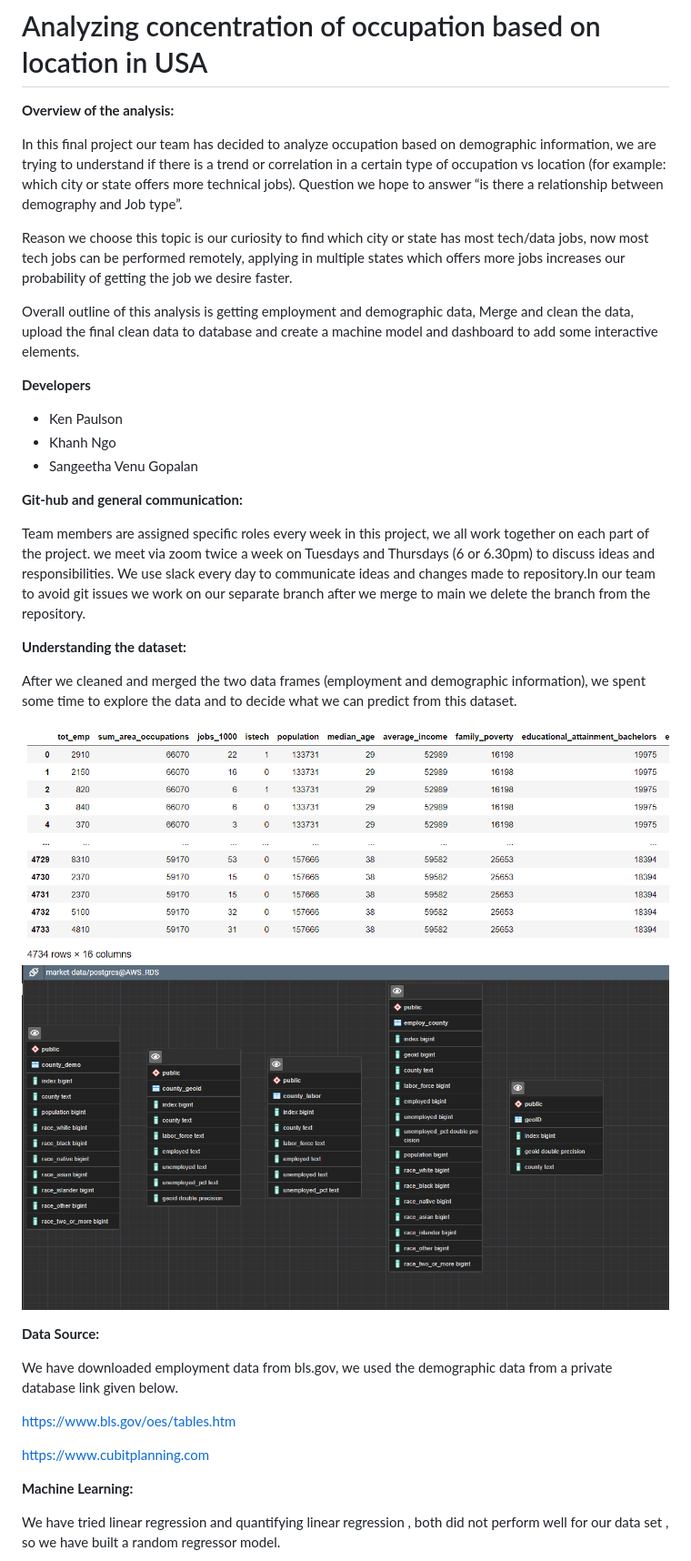
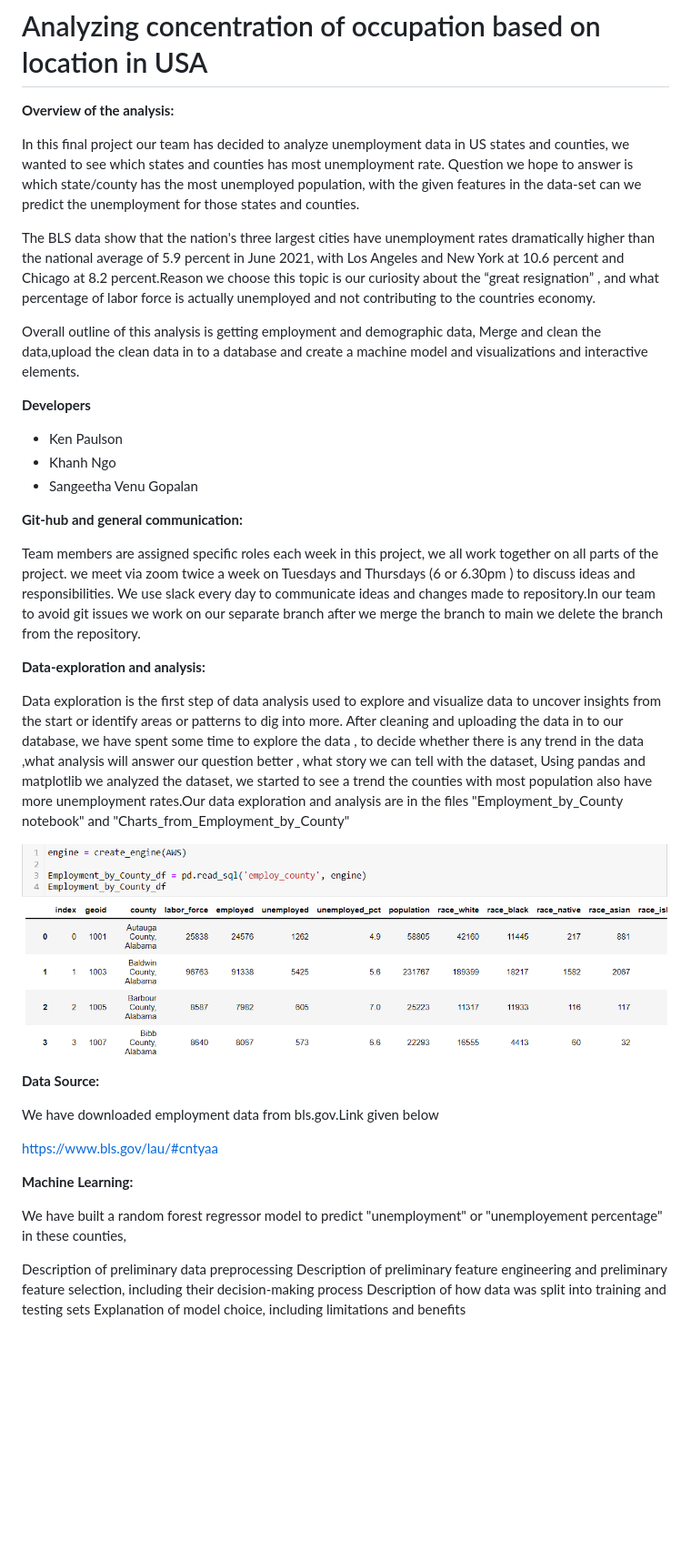
Before and after one commit to reachme1212/final_project, a Markdown page: README.md, the part around the change printed below. Shown: that part at 91% size. GitHub-like rendering; pictures changed too: images/final_data.PNG; blank space fills up the shorter version.

```diff
--- a/README.md
+++ b/README.md
@@ -5,12 +5,11 @@
 
 **Overview of the analysis:**
 
-In this final project our team has decided to analyze occupation based on demographic information, we are trying to understand if there is a trend or correlation in a certain type of occupation vs location (for example: which city or state offers more technical jobs). Question we hope to answer “is there a relationship between demography and Job type”.
+In this final project our team has decided to analyze unemployment data in US states and counties, we wanted to see which states and counties has most unemployment rate. Question we hope to answer is which state/county has the most unemployed population, with the given features in the data-set can we predict the unemployment for those states and counties.
 
-Reason we choose this topic is our curiosity to find which city or state has most tech/data jobs, now most tech jobs can be performed remotely, applying in multiple states which offers more jobs increases our probability of getting the job we desire faster.
+The BLS data show that the nation's three largest cities have unemployment rates dramatically higher than the national average of 5.9 percent in June 2021, with Los Angeles and New York at 10.6 percent and Chicago at 8.2 percent.Reason we choose this topic is our curiosity about the “great resignation” , and what percentage of labor force is actually unemployed and not contributing to the countries economy.
 
-Overall outline of this analysis is getting employment and demographic data, Merge and clean the data, upload the final clean data to database and create a machine model and dashboard to add some interactive elements.
-
+Overall outline of this analysis is getting employment and demographic data, Merge and clean the data,upload the clean data in to a database and create a machine model and visualizations and interactive elements.
 
 **Developers**
 
@@ -20,26 +19,32 @@ Overall outline of this analysis is getting employment and demographic data, Mer
 
 **Git-hub and general communication:**
 
-Team members are assigned specific roles every week in this project, we all work together on each part of the project. we meet via zoom twice a week on Tuesdays and Thursdays (6 or 6.30pm) to discuss ideas and responsibilities. We use slack every day to communicate ideas and changes made to repository.In our team to avoid git issues we work on our separate branch after we merge to main we delete the branch from the repository.
+Team members are assigned specific roles each week in this project, we all work together on all parts of the project. we meet via zoom twice a week on Tuesdays and Thursdays (6 or 6.30pm ) to discuss ideas and responsibilities. We use slack every day to communicate ideas and changes made to repository.In our team to avoid git issues we work on our separate branch after we merge the branch to main we delete the branch from the repository.
 
-**Understanding the dataset:**
+**Data-exploration and analysis:**
 
-After we cleaned and merged the two data frames (employment and demographic information), we spent some time to explore the data and to decide what we can predict from this dataset.
+Data exploration is the first step of data analysis used to explore and visualize data to uncover insights from the start or identify areas or patterns to dig into more. After cleaning and uploading the data in to our database, we have spent some time to explore the data , to decide whether there is any trend in the data ,what analysis will answer our question better , what story we can tell with the dataset, Using pandas and matplotlib  we analyzed the dataset, we started to see a trend the counties with most population also have more unemployment rates.Our data exploration and analysis are in the files "Employment_by_County notebook" and "Charts_from_Employment_by_County"
+
 
 ![data_frame](images/final_data.PNG)
-![projected_erd](images/project_ERD_DB.PNG)
+
 
 **Data Source:**
 
-We have downloaded employment data from bls.gov, we used the demographic data from a private database link given below.
+We have downloaded employment data from bls.gov.Link given below
 
-https://www.bls.gov/oes/tables.htm
+https://www.bls.gov/lau/#cntyaa
 
-https://www.cubitplanning.com
 
 **Machine Learning:**
 
-We have tried linear regression and quantifying linear regression , both did not perform well for our data set , so we have built a random regressor model.
+We have built a random forest regressor model to predict "unemployment" or "unemployement percentage" in these counties,
+
+Description of preliminary data preprocessing
+Description of preliminary feature engineering and preliminary feature selection, including their decision-making process
+Description of how data was split into training and testing sets
+Explanation of model choice, including limitations and benefits
+
 
 ![Regressor](images/ml_r2.PNG)
 
```
Also changed, not shown: other parts of README.md (+6 -2 lines), images/ml_r2.PNG, images/tables_DB.PNG (added).
